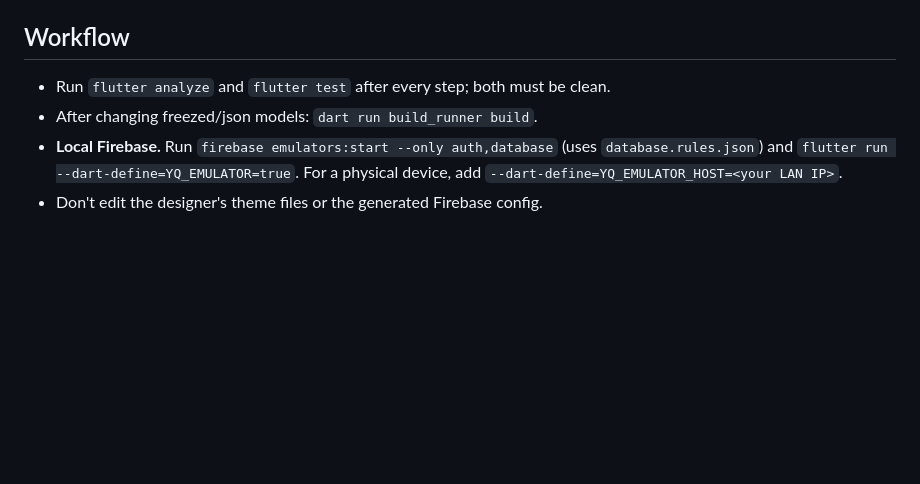
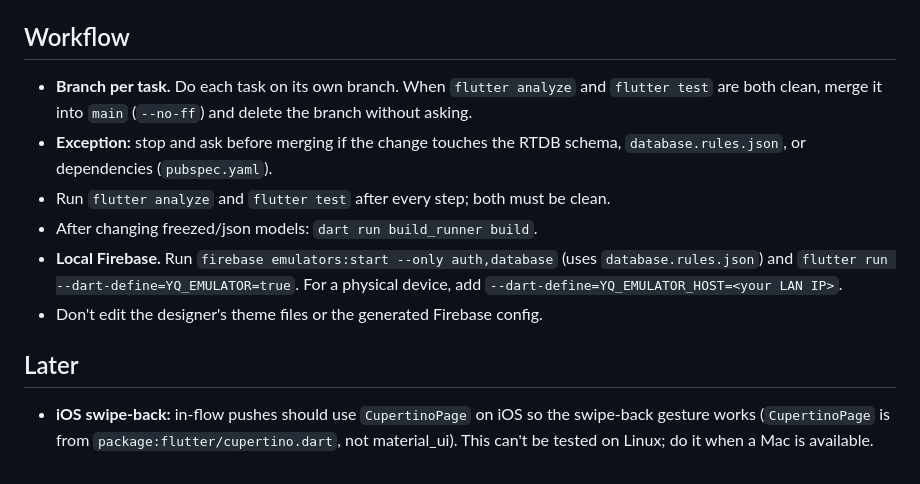
Before and after one commit to ahmed-waheed1/yalla_quiz, a Markdown page: CLAUDE.md, the part around the change. GitHub-like rendering; blank space fills up the shorter version.

Commit message:
CLAUDE.md: branch-per-task workflow and Later section

```diff
--- a/CLAUDE.md
+++ b/CLAUDE.md
@@ -115,7 +115,12 @@ rooms/{code}                     code: 6 chars, A–Z and 2–9 without O/0, I/1
 - The harness (`test/helpers/pump_app.dart`) loads the real Cairo font so overflow checks match devices.
 
 ## Workflow
+- **Branch per task.** Do each task on its own branch. When `flutter analyze` and `flutter test` are both clean, merge it into `main` (`--no-ff`) and delete the branch without asking.
+- **Exception:** stop and ask before merging if the change touches the RTDB schema, `database.rules.json`, or dependencies (`pubspec.yaml`).
 - Run `flutter analyze` and `flutter test` after every step; both must be clean.
 - After changing freezed/json models: `dart run build_runner build`.
 - **Local Firebase.** Run `firebase emulators:start --only auth,database` (uses `database.rules.json`) and `flutter run --dart-define=YQ_EMULATOR=true`. For a physical device, add `--dart-define=YQ_EMULATOR_HOST=<your LAN IP>`.
 - Don't edit the designer's theme files or the generated Firebase config.
+
+## Later
+- **iOS swipe-back:** in-flow pushes should use `CupertinoPage` on iOS so the swipe-back gesture works (`CupertinoPage` is from `package:flutter/cupertino.dart`, not material_ui). This can't be tested on Linux; do it when a Mac is available.
```
